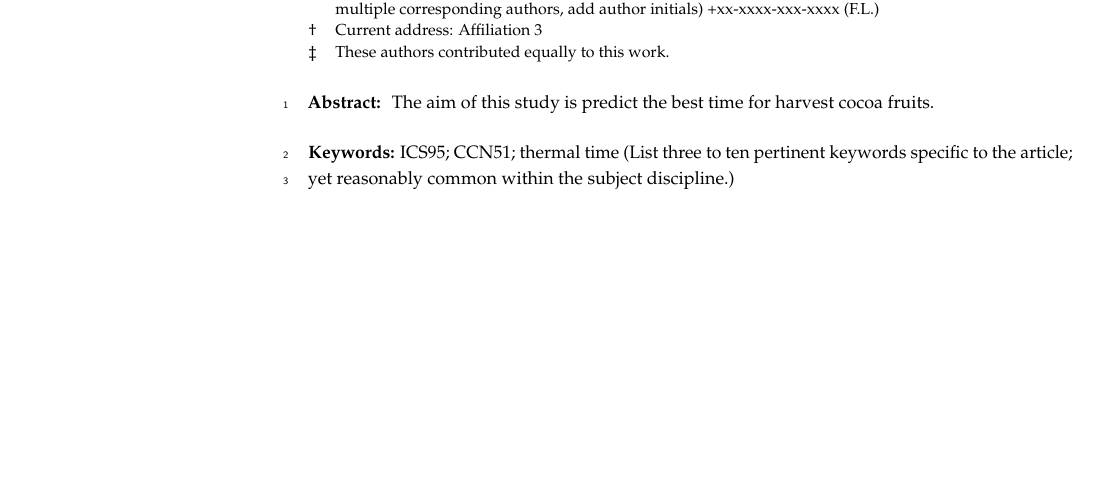
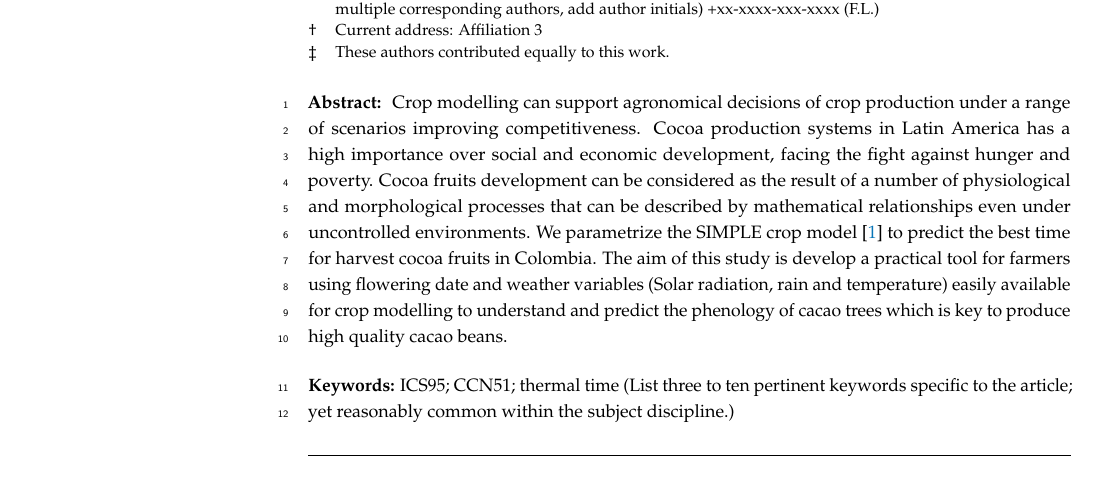
Before and after one commit to anyelacamargo/kocolatl, a LaTeX paper (papers/model/paper_model.tex): part of page 1 of 5 before the commit and part of page 1 of 6 after it, cut so that both start at the same text, the shorter picture padded with empty space. Compiled offline with pdfLaTeX.

Commit message:
Update paper_model.tex

```diff
--- a/papers/model/paper_model.tex
+++ b/papers/model/paper_model.tex
@@ -103,7 +103,7 @@ $^{2}$ \quad BIOS 2; e-mail@e-mail.com}
 %\conference{} % An extended version of a conference paper
 
 % Abstract (Do not insert blank lines, i.e. \\)
-\abstract{ The aim of this study is predict the best time for harvest cocoa fruits.}
+\abstract{ Crop modelling can support agronomical decisions of crop production under a range of scenarios improving competitiveness. Cocoa production systems in Latin America has a high importance over social and economic development, facing  the fight against hunger and poverty. Cocoa fruits development can be considered as the result of a number of physiological and morphological processes that can be described by mathematical relationships even under uncontrolled environments. We parametrize the SIMPLE crop model \citep{Zao2019simple} to predict the best time for harvest cocoa fruits in Colombia. The aim of this study is develop a practical tool for farmers using flowering date and weather variables (Solar radiation, rain and temperature) easily available for crop modelling to understand and predict the phenology of cacao trees which is key to produce high quality cacao beans.}
 
 % Keywords
 \keyword{ICS95; CCN51; thermal time (List three to ten pertinent keywords specific to the article; yet reasonably common within the subject discipline.)}
```
